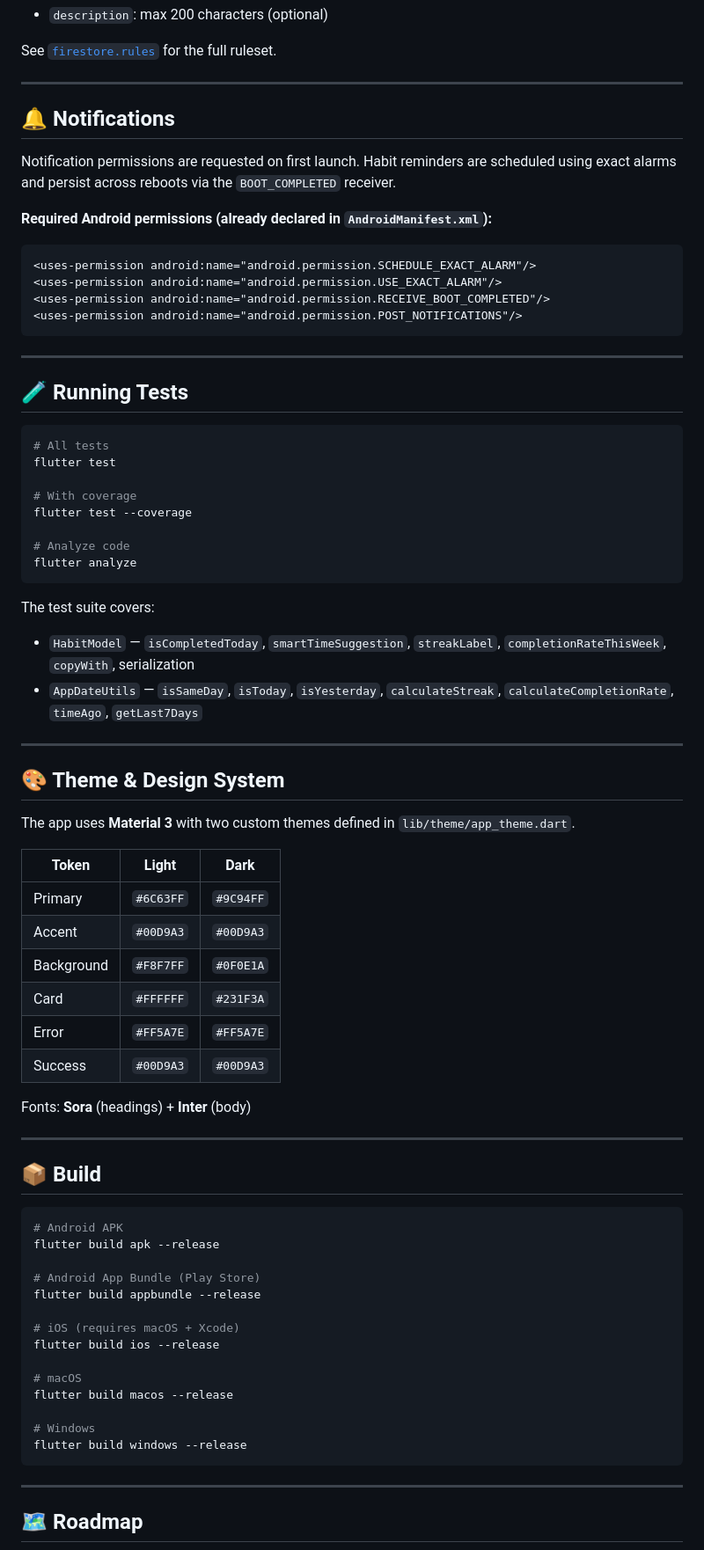
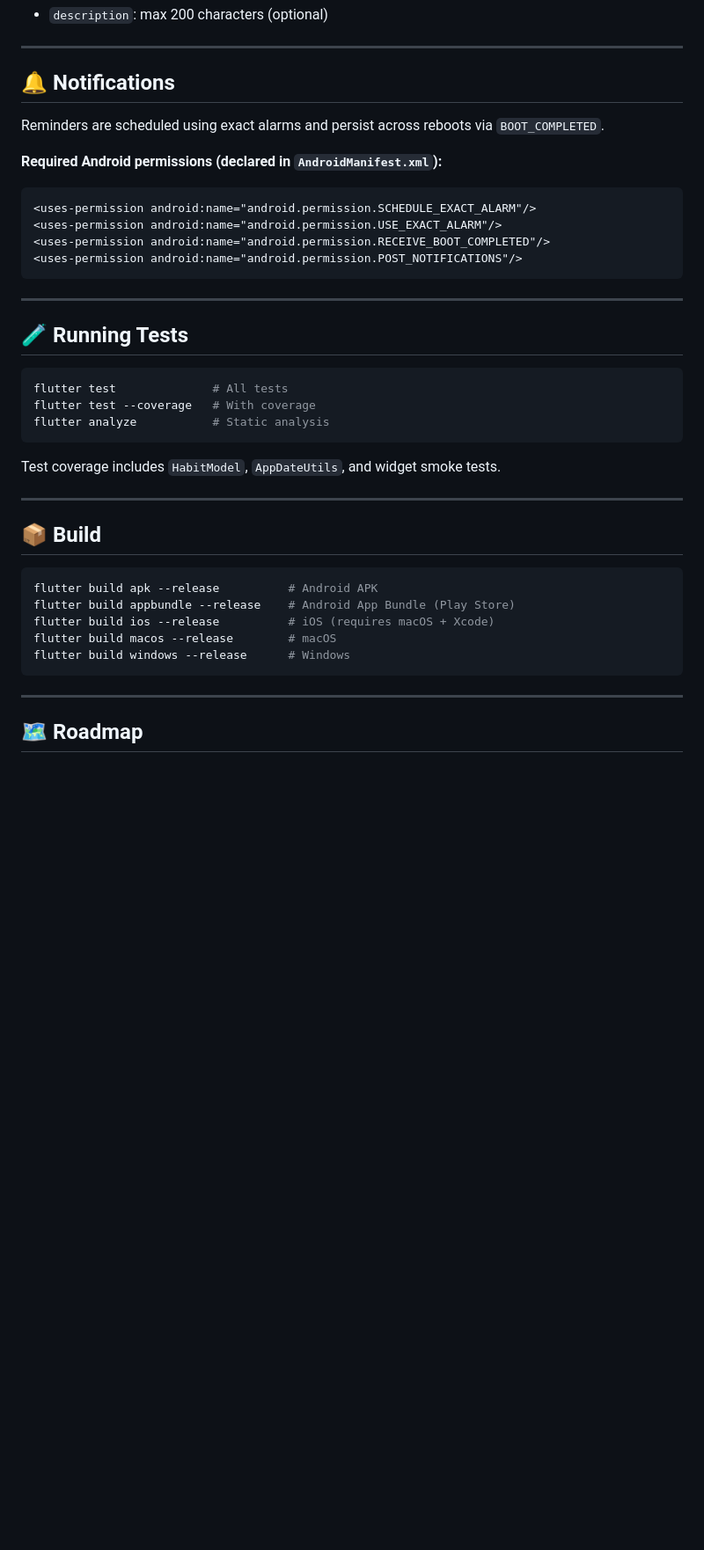
Before and after one commit to bashii110/habit-smart-coach, a Markdown page: README.md, the part around one of its changes. Shown at 88% size. Rendered like a GitHub page; blank space fills up the shorter version.

````diff
--- a/README.md
+++ b/README.md
@@ -168,14 +212,12 @@ Habits and user documents are fully protected — only the authenticated owner c
 - `description`: max 200 characters (optional)
-
-See [`firestore.rules`](firestore.rules) for the full ruleset.
 
 ---
 
 ## 🔔 Notifications
 
-Notification permissions are requested on first launch. Habit reminders are scheduled using exact alarms and persist across reboots via the `BOOT_COMPLETED` receiver.
+Reminders are scheduled using exact alarms and persist across reboots via `BOOT_COMPLETED`.
 
-**Required Android permissions (already declared in `AndroidManifest.xml`):**
+**Required Android permissions (declared in `AndroidManifest.xml`):**
 
 ```xml
 <uses-permission android:name="android.permission.SCHEDULE_EXACT_ALARM"/>
@@ -189,57 +231,23 @@ Notification permissions are requested on first launch. Habit reminders are sche
 ## 🧪 Running Tests
 
 ```bash
-# All tests
-flutter test
-
-# With coverage
-flutter test --coverage
-
-# Analyze code
-flutter analyze
+flutter test              # All tests
+flutter test --coverage   # With coverage
+flutter analyze           # Static analysis
 ```
 
-The test suite covers:
-
-- `HabitModel` — `isCompletedToday`, `smartTimeSuggestion`, `streakLabel`, `completionRateThisWeek`, `copyWith`, serialization
-- `AppDateUtils` — `isSameDay`, `isToday`, `isYesterday`, `calculateStreak`, `calculateCompletionRate`, `timeAgo`, `getLast7Days`
-
----
-
-## 🎨 Theme & Design System
-
-The app uses **Material 3** with two custom themes defined in `lib/theme/app_theme.dart`.
-
-| Token | Light | Dark |
-|---|---|---|
-| Primary | `#6C63FF` | `#9C94FF` |
-| Accent | `#00D9A3` | `#00D9A3` |
-| Background | `#F8F7FF` | `#0F0E1A` |
-| Card | `#FFFFFF` | `#231F3A` |
-| Error | `#FF5A7E` | `#FF5A7E` |
-| Success | `#00D9A3` | `#00D9A3` |
-
-Fonts: **Sora** (headings) + **Inter** (body)
+Test coverage includes `HabitModel`, `AppDateUtils`, and widget smoke tests.
 
 ---
 
 ## 📦 Build
 
 ```bash
-# Android APK
-flutter build apk --release
-
-# Android App Bundle (Play Store)
-flutter build appbundle --release
-
-# iOS (requires macOS + Xcode)
-flutter build ios --release
-
-# macOS
-flutter build macos --release
-
-# Windows
-flutter build windows --release
+flutter build apk --release          # Android APK
+flutter build appbundle --release    # Android App Bundle (Play Store)
+flutter build ios --release          # iOS (requires macOS + Xcode)
+flutter build macos --release        # macOS
+flutter build windows --release      # Windows
 ```
 
 ---
````
Also changed, not shown: other parts of README.md (+103 -41 lines).
